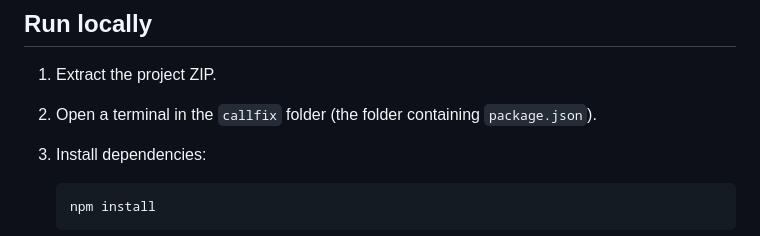
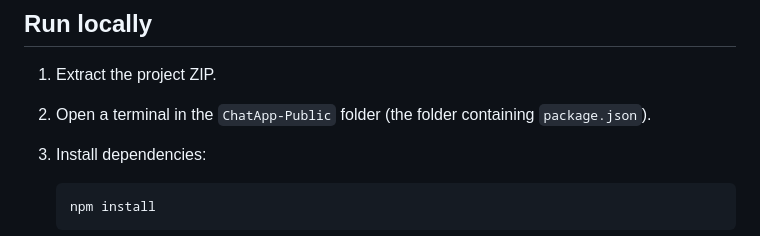
Before and after one commit to vikkurocks/ChatApp-Public, a Markdown page: README.md, the part around the change. GitHub-like rendering.

````diff
--- a/README.md
+++ b/README.md
@@ -38,7 +38,7 @@ A lightweight, room-based real-time chat app for devices connected to the same W
 ## Run locally
 
 1. Extract the project ZIP.
-2. Open a terminal in the `callfix` folder (the folder containing `package.json`).
+2. Open a terminal in the `ChatApp-Public` folder (the folder containing `package.json`).
 3. Install dependencies:
 
    ```bash
````
